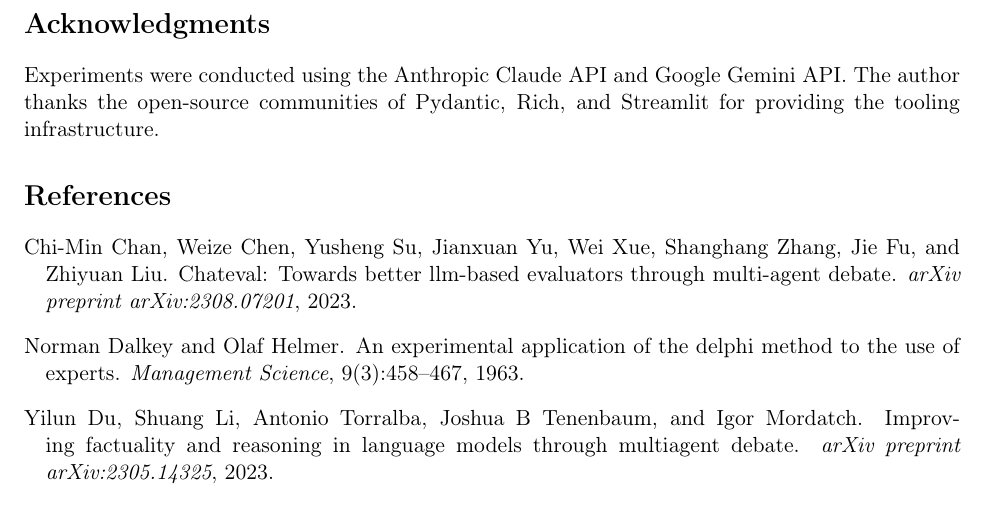
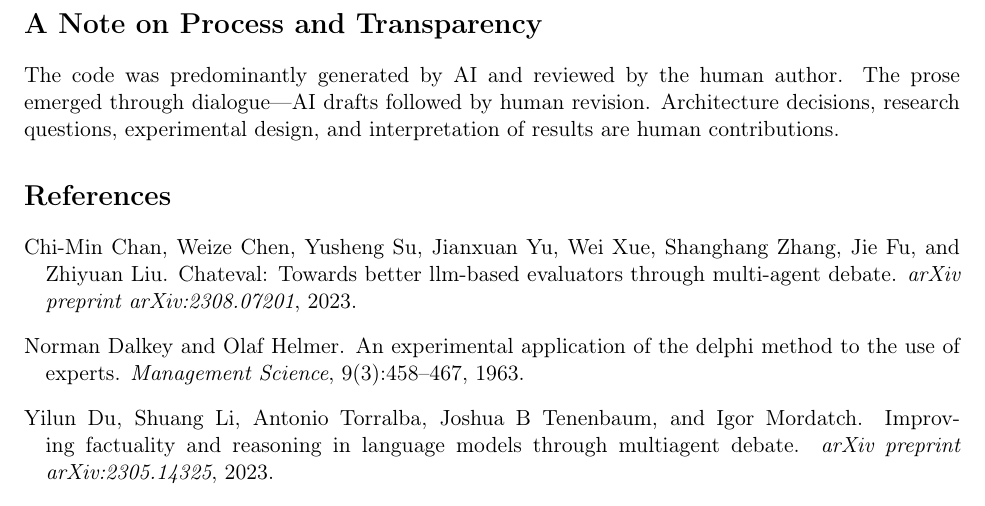
Before and after one commit to munz-michael/public-showcase, a LaTeX paper (lean-multi-agent-debate/paper/debate_paper.tex): part of page 10 of 10, cut at the place of the change. Compiled offline with pdfLaTeX.

Commit message:
Debate paper: replace Acknowledgments with Process and Transparency
Remove vendor-specific acknowledgments (Anthropic/Google).
Use standard AI attribution section matching showcase convention.

```diff
--- a/lean-multi-agent-debate/paper/debate_paper.tex
+++ b/lean-multi-agent-debate/paper/debate_paper.tex
@@ -403,8 +403,8 @@ The most practically significant findings are: (1) cross-provider debate (Gemini
 
 These results are produced with a fully reproducible open-source framework including a 15-problem benchmark, mock mode for API-free testing, and an MCP server for integration into AI-assisted workflows. We release all code and benchmark data to support replication and extension.
 
-\section*{Acknowledgments}
-Experiments were conducted using the Anthropic Claude API and Google Gemini API. The author thanks the open-source communities of Pydantic, Rich, and Streamlit for providing the tooling infrastructure.
+\section*{A Note on Process and Transparency}
+The code was predominantly generated by AI and reviewed by the human author. The prose emerged through dialogue---AI drafts followed by human revision. Architecture decisions, research questions, experimental design, and interpretation of results are human contributions.
 
 \bibliographystyle{plainnat}
 \bibliography{debate_paper}
```
Also changed, not shown: lean-multi-agent-debate/paper/debate_paper.pdf.
